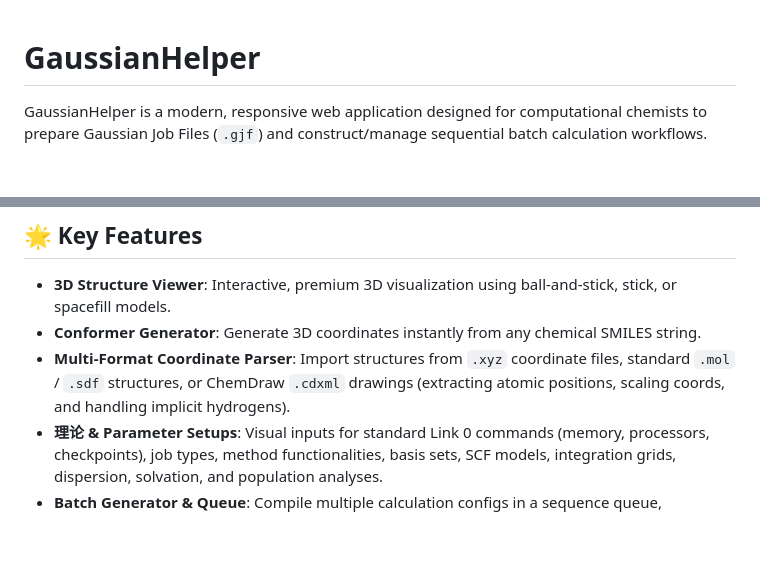
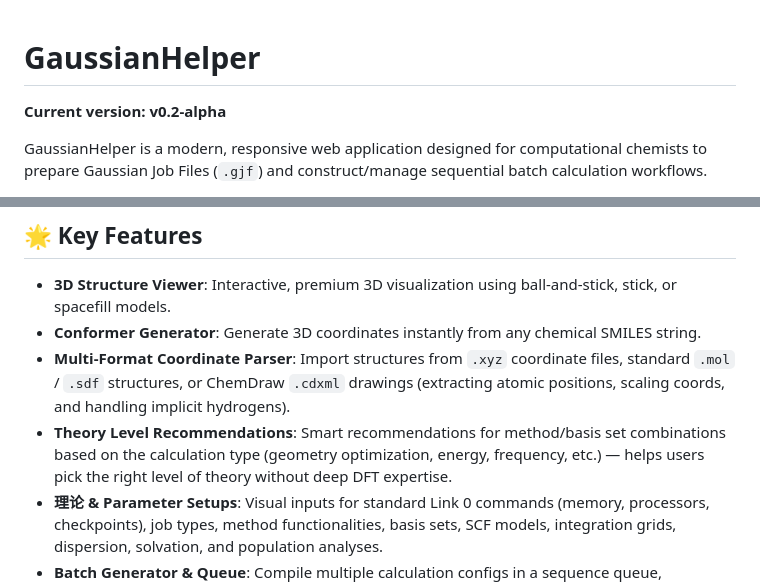
Before and after one commit to xharl/GaussianHelper, a Markdown page: README.md, 2 parts joined by grey strips. GitHub-like rendering; blank space fills up the shorter version.

Commit message:
docs: update README to reflect current project state

```diff
--- a/README.md
+++ b/README.md
@@ -1,4 +1,6 @@
 # GaussianHelper
+
+**Current version: v0.2-alpha**
 
 GaussianHelper is a modern, responsive web application designed for computational chemists to prepare Gaussian Job Files (`.gjf`) and construct/manage sequential batch calculation workflows.
 
@@ -13,6 +15,7 @@ It runs entirely client-side, providing a fast, graphical tool for setting up in
 - **3D Structure Viewer**: Interactive, premium 3D visualization using ball-and-stick, stick, or spacefill models.
 - **Conformer Generator**: Generate 3D coordinates instantly from any chemical SMILES string.
 - **Multi-Format Coordinate Parser**: Import structures from `.xyz` coordinate files, standard `.mol` / `.sdf` structures, or ChemDraw `.cdxml` drawings (extracting atomic positions, scaling coords, and handling implicit hydrogens).
+- **Theory Level Recommendations**: Smart recommendations for method/basis set combinations based on the calculation type (geometry optimization, energy, frequency, etc.) — helps users pick the right level of theory without deep DFT expertise.
 - **理论 & Parameter Setups**: Visual inputs for standard Link 0 commands (memory, processors, checkpoints), job types, method functionalities, basis sets, SCF models, integration grids, dispersion, solvation, and population analyses.
 - **Batch Generator & Queue**: Compile multiple calculation configs in a sequence queue, customize inputs/outputs inline, and export them as:
   - **Windows Batch Control Files** (`.bcf`) for Gaussian's native queuing.
```
